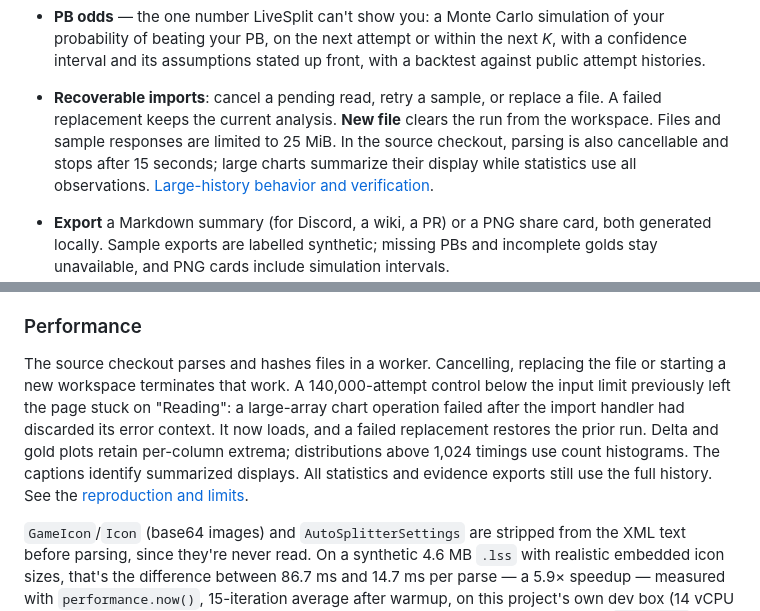
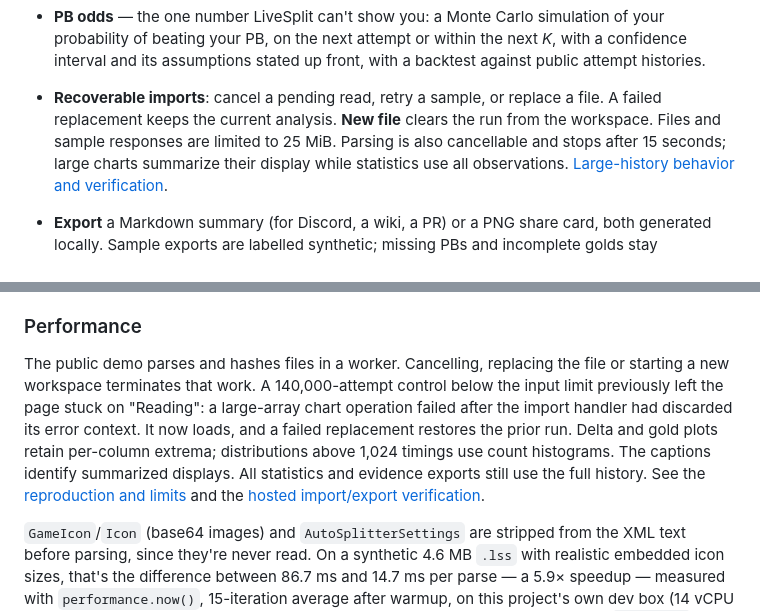
Before and after one commit to antonsoo/splitscope, a Markdown page: README.md, 2 parts joined by grey strips. Rendered like a GitHub page.

Commit message:
docs: identify large-history handling as available in the demo

```diff
--- a/README.md
+++ b/README.md
@@ -113,8 +113,8 @@ Open the URL Vite prints (`http://localhost:5173/splitscope/` by default).
   up front, with a backtest against public attempt histories.
 - **Recoverable imports**: cancel a pending read, retry a sample, or replace a file.
   A failed replacement keeps the current analysis. **New file** clears the run
-  from the workspace. Files and sample responses are limited to 25 MiB. In the
-  source checkout, parsing is also cancellable and stops after 15 seconds;
+  from the workspace. Files and sample responses are limited to 25 MiB. Parsing
+  is also cancellable and stops after 15 seconds;
   large charts summarize their display while statistics use all observations.
   [Large-history behavior and verification](docs/large-histories.md).
 - **Export** a Markdown summary (for Discord, a wiki, a PR) or a PNG share
@@ -293,7 +293,7 @@ contain it.
 
 ### Performance
 
-The source checkout parses and hashes files in a worker. Cancelling, replacing
+The public demo parses and hashes files in a worker. Cancelling, replacing
 the file or starting a new workspace terminates that work. A 140,000-attempt
 control below the input limit previously left the page stuck on "Reading": a
 large-array chart operation failed after the import handler had discarded its
@@ -301,7 +301,8 @@ error context. It now loads, and a failed replacement restores the prior run.
 Delta and gold plots retain per-column extrema; distributions above 1,024
 timings use count histograms. The captions identify summarized displays.
 All statistics and evidence exports still use the full history. See the
-[reproduction and limits](docs/large-histories.md).
+[reproduction and limits](docs/large-histories.md) and the
+[hosted import/export verification](docs/publication-2026-10-11.md).
 
 `GameIcon`/`Icon` (base64 images) and `AutoSplitterSettings` are stripped
 from the XML text before parsing, since they're never read. On a synthetic
```
